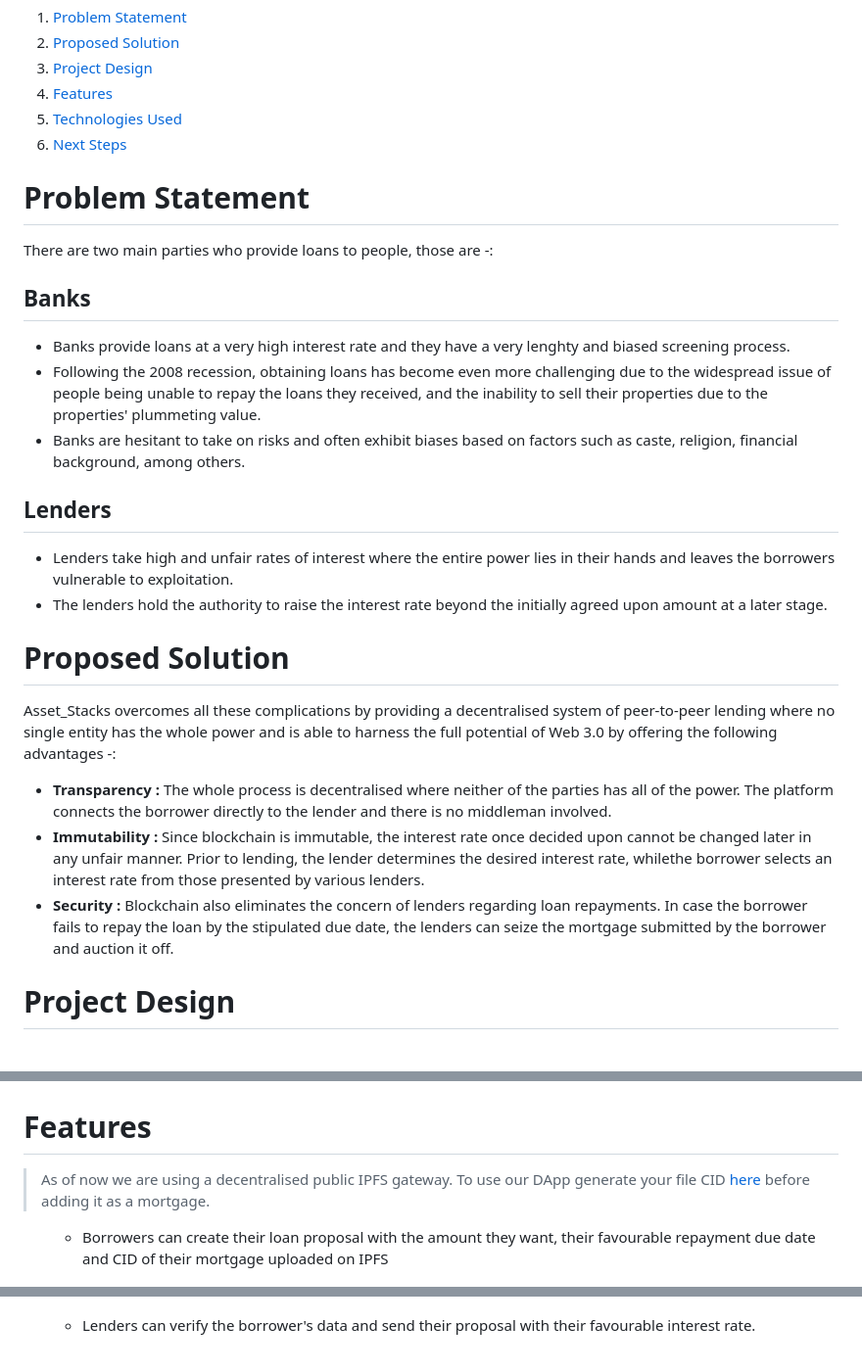
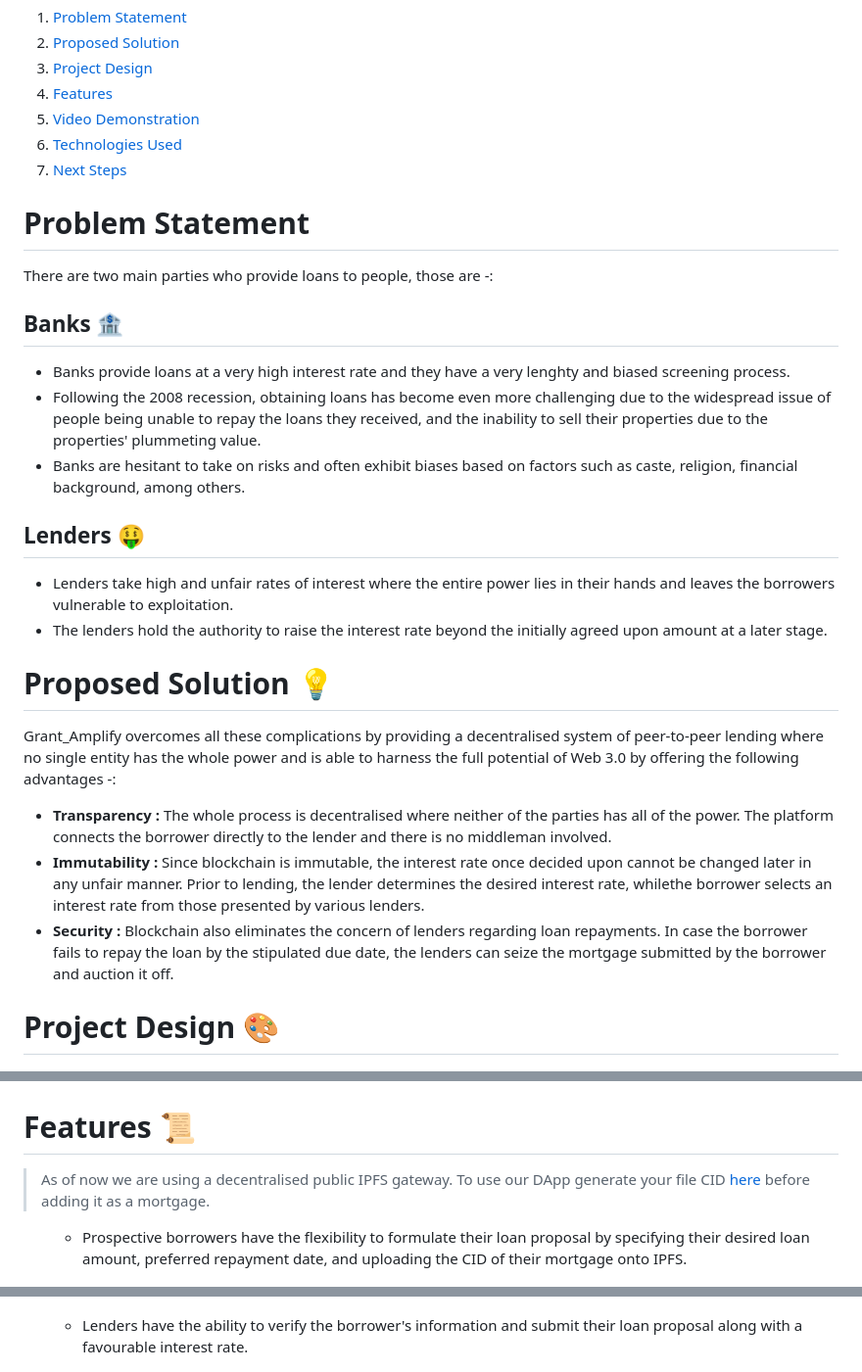
Before and after one commit to zuberrahman/Asset_Stacks, a Markdown page: README.md, 3 parts joined by grey strips. Shown at 98% size. Rendered like a GitHub page.

```diff
--- a/README.md
+++ b/README.md
@@ -21,6 +21,9 @@
  <li>
    <a href="#features">Features</a>
 </li>
+<li>
+<a href="#video-demonstration">Video Demonstration</a>
+</li>
  <li>
    <a href="#technologies-used">Technologies Used</a>
  </li>
@@ -36,19 +39,19 @@
 
    There are two main parties who provide loans to people, those are -:
 
-   ## Banks
+   ## Banks :bank:
    *   Banks provide loans at a very high interest rate and they have a very lenghty and biased screening process.
    *   Following the 2008 recession, obtaining loans has become even more challenging due to the widespread issue of people being unable to repay the loans they received, and the inability to sell their properties due to the properties' plummeting value.
    *   Banks are hesitant to take on risks and often exhibit biases based on factors such as caste, religion, financial background, among others.
-   ## Lenders
+   ## Lenders :money_mouth_face:
    *   Lenders take high and unfair rates of interest where the entire power lies in their hands and leaves the borrowers vulnerable to exploitation.
    *   The lenders hold the authority to raise the interest rate beyond the initially agreed upon amount at a later stage.
 
   <div id="proposed-solution" />
 
-   # Proposed Solution
+   # Proposed Solution :bulb:
 
-   Asset_Stacks overcomes all these complications by providing a decentralised system of peer-to-peer lending where no single entity has the whole power and is able to harness the full potential of Web 3.0 by offering the following advantages -:
+   Grant_Amplify overcomes all these complications by providing a decentralised system of peer-to-peer lending where no single entity has the whole power and is able to harness the full potential of Web 3.0 by offering the following advantages -:
    * **Transparency :** The whole process is decentralised where neither of the parties has all of the power. The platform connects the borrower directly to the lender and there is no middleman involved.
    *  **Immutability :** Since blockchain is immutable, the interest rate once decided upon cannot be changed later in any unfair manner. Prior to lending, the lender determines the desired interest rate, whilethe borrower selects an interest rate from those presented by various lenders.
    *  **Security :** Blockchain also eliminates the concern of lenders regarding loan repayments. In case the borrower fails to repay the loan by the stipulated due date, the lenders can seize the mortgage submitted by the borrower and auction it off.
@@ -56,24 +59,24 @@
 
  <div id="project-design" />
 
-  # Project Design
+  # Project Design :art:
  <p align ="center">
 <img src ="images/flowchart.png">
 </p>
 
  <div id="features" />
 
-  # Features
+  # Features :scroll:
 
  > As of now we are using a decentralised public IPFS gateway. To use our DApp generate your file CID [here](https://www.dreamlink.cloud/) before adding it as a mortgage.
 
  <ol>
 
-  * Borrowers can create their loan proposal with the amount they want, their favourable repayment due date and CID of their mortgage uploaded on IPFS
+  * Prospective borrowers have the flexibility to formulate their loan proposal by specifying their desired loan amount, preferred repayment date, and uploading the CID of their mortgage onto IPFS.
 
     <img src ="images/borrower-page.png" height="450" width="925">
 
-  * Lenders can verify the borrower's data and send their proposal with their favourable interest rate.
+  * Lenders have the ability to verify the borrower's information and submit their loan proposal along with a favourable interest rate.
 
     <img src ="images/loan-page.png" height="450" width="925">
 
```
Also changed, not shown: other parts of README.md (+16 -8 lines).
